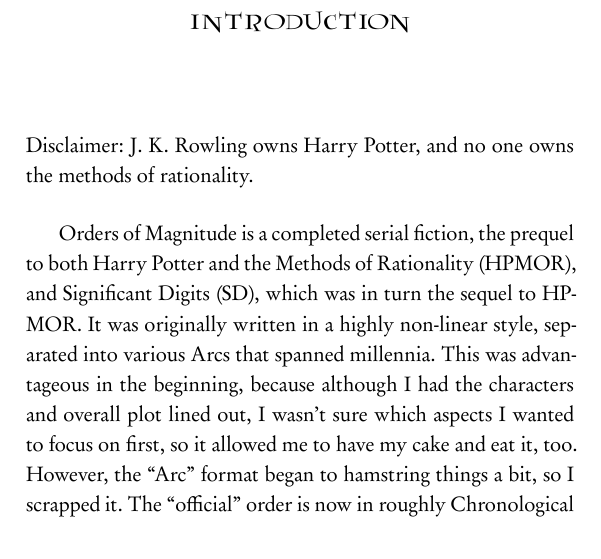
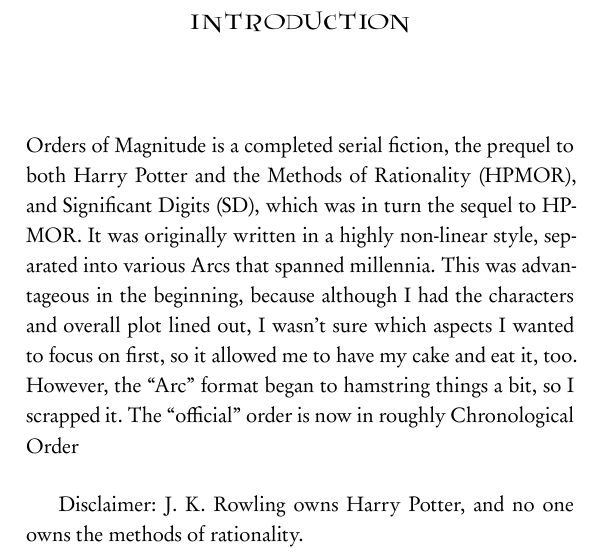
Before and after one commit to KiqueGar/2pih_latex, a LaTeX book (source/2pih.tex, which reads source/2pih-intro.tex): part of page 7 of 37, cut so that both start at the same text. Compiled offline with XeLaTeX.

Commit message:
FIX: Move disclaimer to bottom

```diff
--- a/source/2pih-intro.tex
+++ b/source/2pih-intro.tex
@@ -1,7 +1,5 @@
 \chapter{Introduction}
-Disclaimer: J. K. Rowling owns Harry Potter, and no one owns the methods of
-rationality.
-\vspace*{0.5cm}\par
+
 Orders of Magnitude is a completed serial fiction, the prequel to both Harry Potter
 and the Methods of Rationality (HPMOR), and Significant Digits (SD), which was in
 turn the sequel to HPMOR. It was originally written in a highly non-linear style,
@@ -10,3 +8,6 @@
 sure which aspects I wanted to focus on first, so it allowed me to have my cake and
 eat it, too. However, the “Arc” format began to hamstring things a bit, so I scrapped
 it. The “official” order is now in roughly Chronological Order
+\vspace*{0.5cm}\par
+Disclaimer: J. K. Rowling owns Harry Potter, and no one owns the methods of
+rationality.
```
